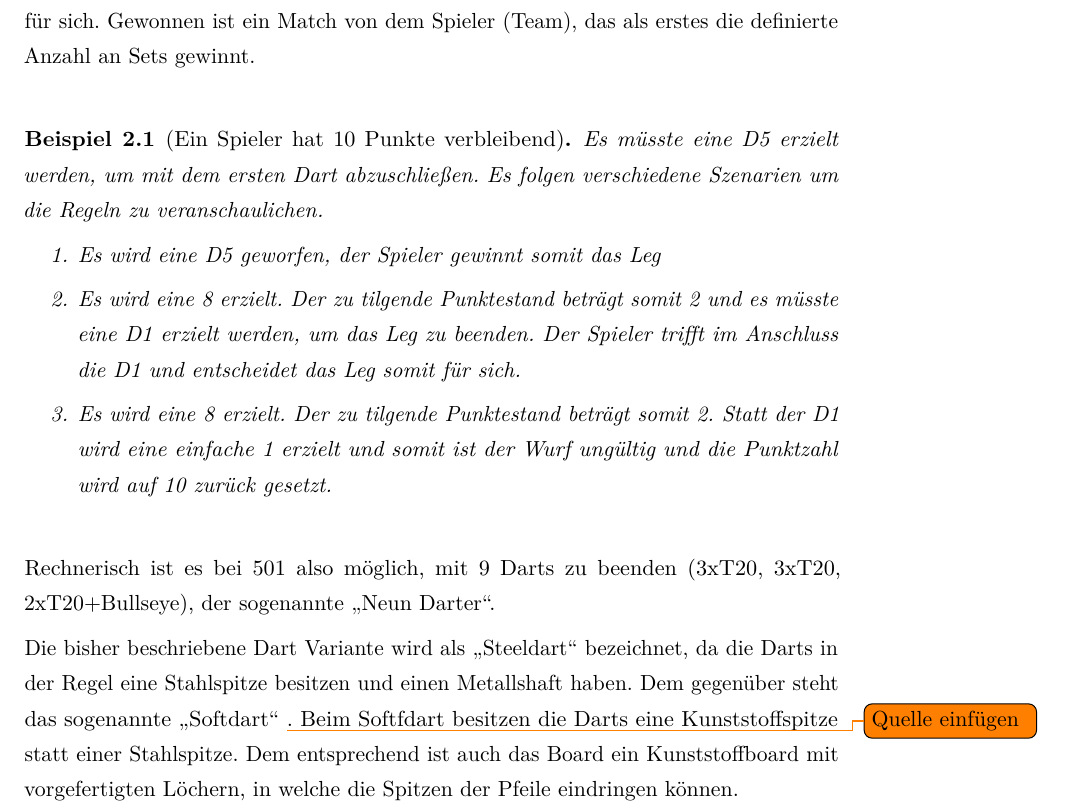
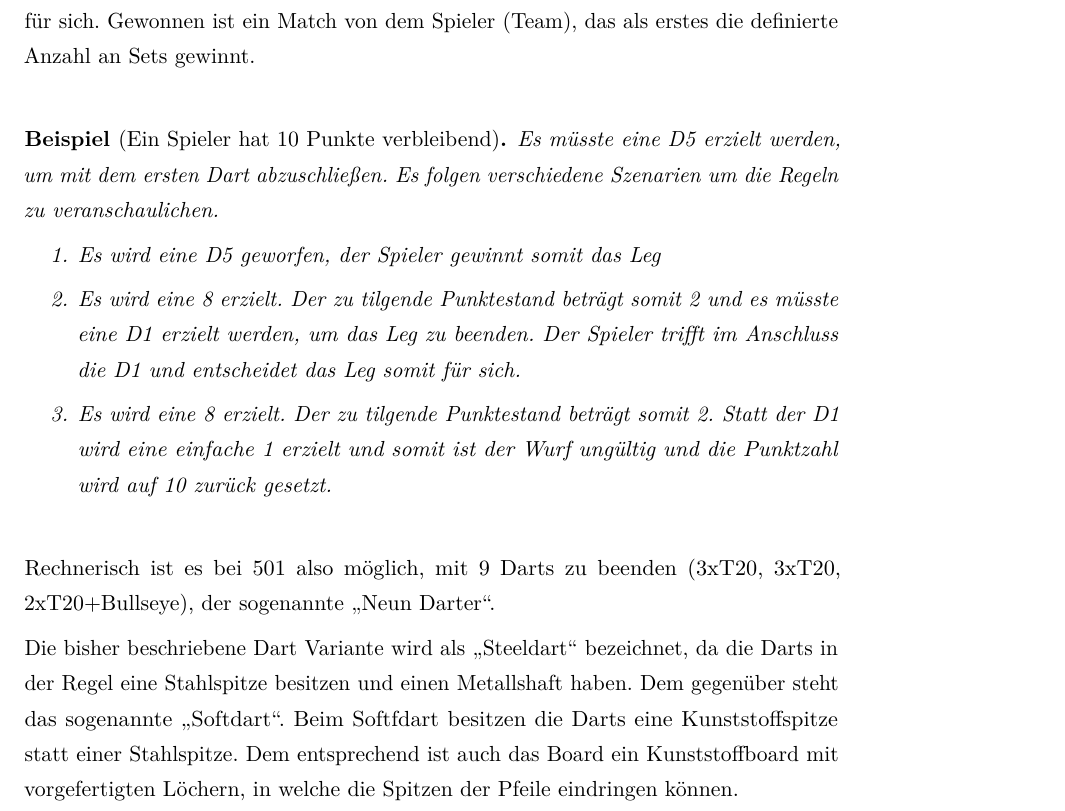
Before and after one commit to smurpheus/DartDetector, a LaTeX thesis (thesis/thesis.tex, which reads thesis/pre_options.tex, thesis/sections/20_fundamentals.tex): part of page 15 of 45, cut so that both start at the same text. Compiled offline with pdfLaTeX.

Commit message:
changed example

```diff
--- a/thesis/pre_options.tex
+++ b/thesis/pre_options.tex
@@ -7,7 +7,10 @@
 \captionsetup[table]{position=top}
 
 % Umgebungen
-\newtheorem{example}{Beispiel}[chapter]
+\newtheorem*{example*}{Beispiel}
+\newtheorem{example}{Beispiel}
+
+%\newtheorem{example}{Beispiel}[chapter]
 \newtheorem{definition}{Definition}[chapter]
 
 % Format für Referenzen
--- a/thesis/sections/20_fundamentals.tex
+++ b/thesis/sections/20_fundamentals.tex
@@ -73,7 +73,7 @@ Ein Spieler (Team), entscheidet ein "`Leg"' für sich, wenn die vom Modus abhän
 
 Das Leg gewonnen hat der Spieler (Team), der als erstes auf 0 herunter gespielt hat. Hat der Spieler (Team) die definierte Anzahl an Legs gewonnen entscheidet er ein Set für sich. Gewonnen ist ein Match von dem Spieler (Team), das als erstes die definierte Anzahl an Sets gewinnt.
 
-\begin{example}[Ein Spieler hat 10 Punkte verbleibend]
+\begin{example*}[Ein Spieler hat 10 Punkte verbleibend]
 
 Es müsste eine D5 erzielt werden, um mit dem ersten Dart abzuschließen. Es folgen verschiedene Szenarien um die Regeln zu veranschaulichen.
 \begin{enumerate}
@@ -81,11 +81,11 @@ Es müsste eine D5 erzielt werden, um mit dem ersten Dart abzuschließen. Es fol
 	\item Es wird eine 8 erzielt. Der zu tilgende Punktestand beträgt somit 2 und es müsste eine D1 erzielt werden, um das Leg zu beenden. Der Spieler trifft im Anschluss die D1 und entscheidet das Leg somit für sich.
 	\item Es wird eine 8 erzielt. Der zu tilgende Punktestand beträgt somit 2. Statt der D1 wird eine einfache 1 erzielt und somit ist der Wurf ungültig und die Punktzahl wird auf 10 zurück gesetzt.
 \end{enumerate}
-\end{example}
+\end{example*}
 
 Rechnerisch ist es bei 501 also möglich, mit 9 Darts zu beenden (3xT20, 3xT20, 2xT20+Bullseye), der sogenannte "`Neun Darter"'.
 
-Die bisher beschriebene Dart Variante wird als "`Steeldart"' bezeichnet, da die Darts in der Regel eine Stahlspitze besitzen und einen Metallshaft haben. Dem gegenüber steht das sogenannte "`Softdart"' \todo{Quelle einfügen}. Beim Softfdart besitzen die Darts eine Kunststoffspitze statt einer Stahlspitze. Dem entsprechend ist auch das Board ein Kunststoffboard mit vorgefertigten Löchern, in welche die Spitzen der Pfeile eindringen können.
+Die bisher beschriebene Dart Variante wird als "`Steeldart"' bezeichnet, da die Darts in der Regel eine Stahlspitze besitzen und einen Metallshaft haben. Dem gegenüber steht das sogenannte "`Softdart"'. Beim Softfdart besitzen die Darts eine Kunststoffspitze statt einer Stahlspitze. Dem entsprechend ist auch das Board ein Kunststoffboard mit vorgefertigten Löchern, in welche die Spitzen der Pfeile eindringen können.
 
 \section{Grundlagen Bildverarbeitung}
 \label{sec:basics}
```
